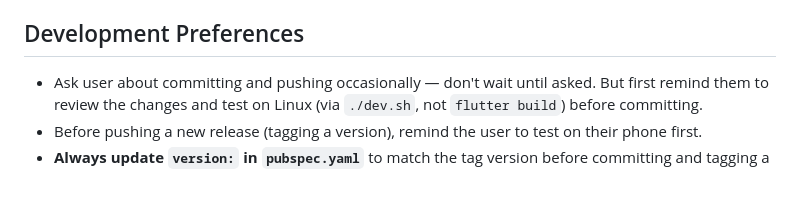
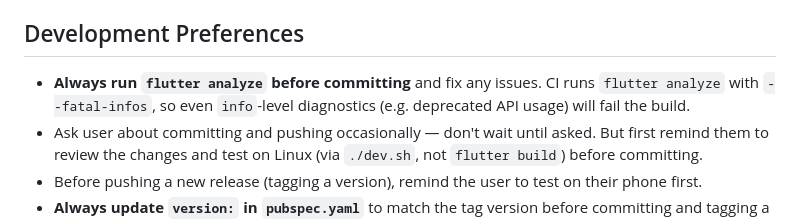
Before and after one commit to sohamM97/task-roulette, a Markdown page: CLAUDE.md, the part around the change. Rendered like a GitHub page; blank space fills up the shorter version.

Commit message:
Add flutter analyze pre-commit rule to CLAUDE.md
Co-Authored-By: Claude Opus 4.6 <noreply@anthropic.com>

```diff
--- a/CLAUDE.md
+++ b/CLAUDE.md
@@ -85,6 +85,7 @@ The goal of this app is **minimal cognitive load**. The user wants a quick place
 
 ## Development Preferences
 
+- **Always run `flutter analyze` before committing** and fix any issues. CI runs `flutter analyze` with `--fatal-infos`, so even `info`-level diagnostics (e.g. deprecated API usage) will fail the build.
 - Ask user about committing and pushing occasionally — don't wait until asked. But first remind them to review the changes and test on Linux (via `./dev.sh`, not `flutter build`) before committing.
 - Before pushing a new release (tagging a version), remind the user to test on their phone first.
 - **Always update `version:` in `pubspec.yaml`** to match the tag version before committing and tagging a release.
```
